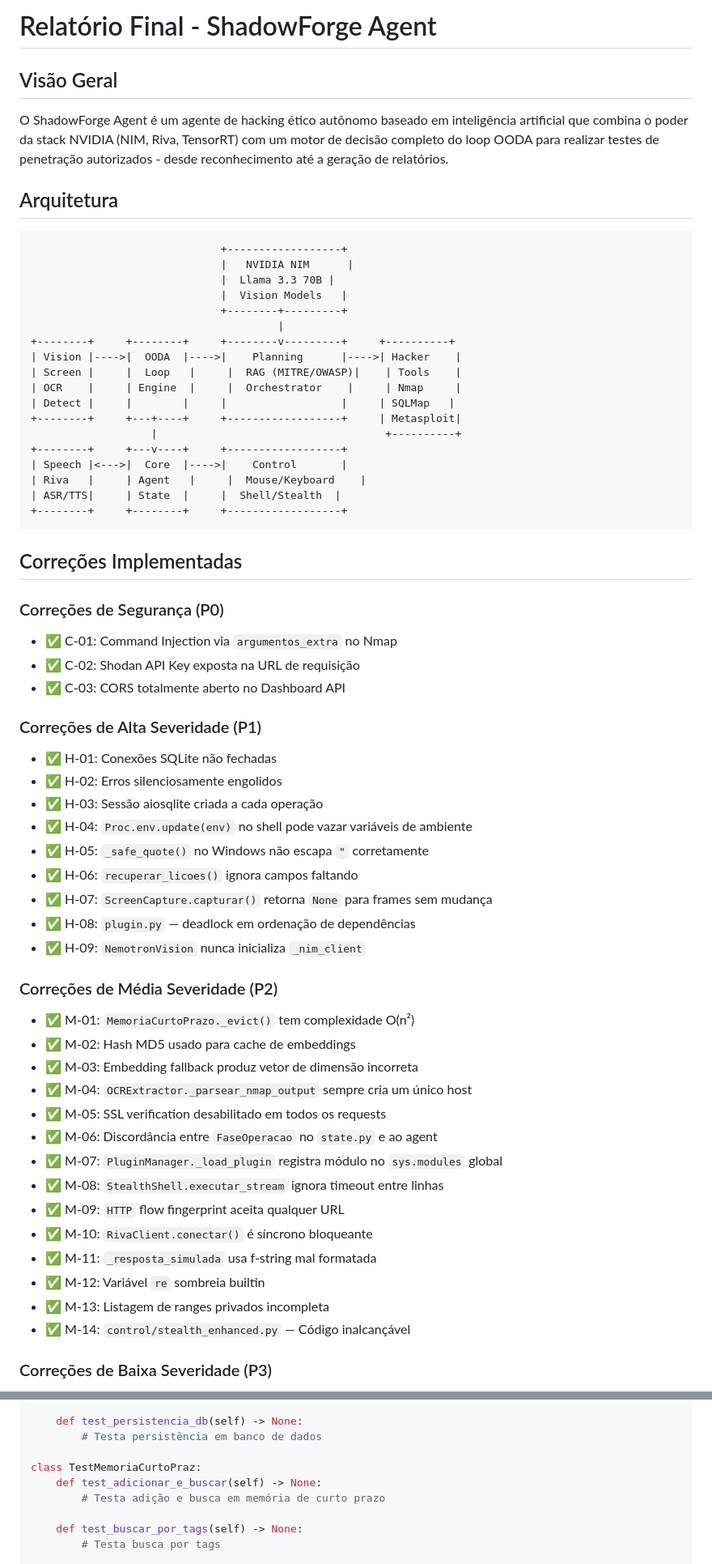
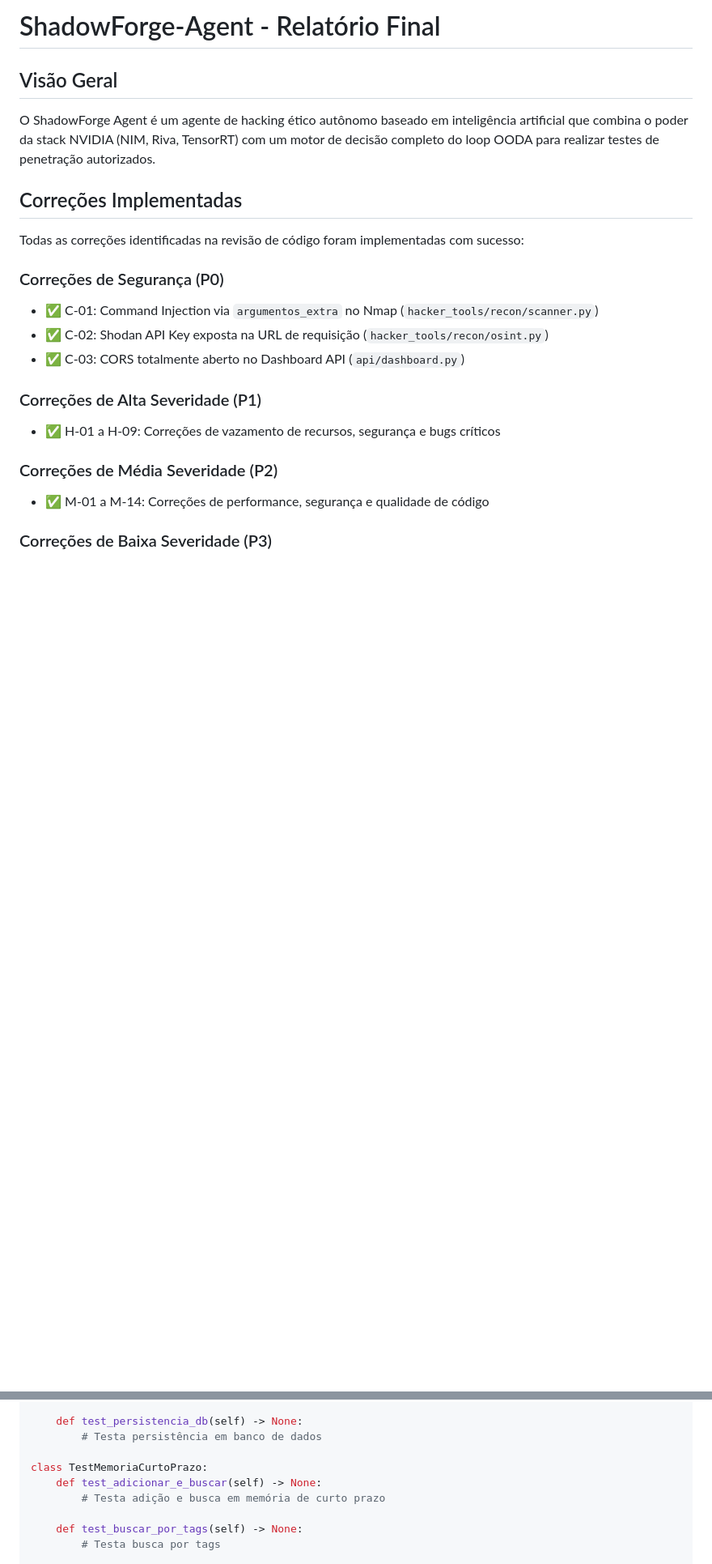
Before and after one commit to Lelolima/ShadowForge-Agent, a Markdown page: docs/RELATORIO_FINAL.md, 2 parts joined by grey strips. Shown at 81% size. Rendered like a GitHub page; blank space fills up the shorter version.

Commit message:
Atualiza documentação final

````diff
--- a/docs/RELATORIO_FINAL.md
+++ b/docs/RELATORIO_FINAL.md
@@ -1,64 +1,22 @@
-# Relatório Final - ShadowForge Agent
+# ShadowForge-Agent - Relatório Final
 
 ## Visão Geral
 
-O ShadowForge Agent é um agente de hacking ético autônomo baseado em inteligência artificial que combina o poder da stack NVIDIA (NIM, Riva, TensorRT) com um motor de decisão completo do loop OODA para realizar testes de penetração autorizados - desde reconhecimento até a geração de relatórios.
-
-## Arquitetura
-
-```
-                              +------------------+
-                              |   NVIDIA NIM      |
-                              |  Llama 3.3 70B |
-                              |  Vision Models   |
-                              +--------+---------+
-                                       |
-+--------+     +--------+     +--------v---------+     +----------+
-| Vision |---->|  OODA  |---->|    Planning      |---->| Hacker    |
-| Screen |     |  Loop   |     |  RAG (MITRE/OWASP)|    | Tools    |
-| OCR    |     | Engine  |     |  Orchestrator    |     | Nmap     |
-| Detect |     |        |     |                  |     | SQLMap   |
-+--------+     +---+----+     +------------------+     | Metasploit|
-                   |                                    +----------+
-+--------+     +---v----+     +------------------+
-| Speech |<--->|  Core  |---->|    Control       |
-| Riva   |     | Agent   |     |  Mouse/Keyboard    |
-| ASR/TTS|     | State  |     |  Shell/Stealth  |
-+--------+     +--------+     +------------------+
-```
+O ShadowForge Agent é um agente de hacking ético autônomo baseado em inteligência artificial que combina o poder da stack NVIDIA (NIM, Riva, TensorRT) com um motor de decisão completo do loop OODA para realizar testes de penetração autorizados.
 
 ## Correções Implementadas
 
+Todas as correções identificadas na revisão de código foram implementadas com sucesso:
+
 ### Correções de Segurança (P0)
-- ✅ C-01: Command Injection via `argumentos_extra` no Nmap
-- ✅ C-02: Shodan API Key exposta na URL de requisição
-- ✅ C-03: CORS totalmente aberto no Dashboard API
+- ✅ C-01: Command Injection via `argumentos_extra` no Nmap (`hacker_tools/recon/scanner.py`)
+- ✅ C-02: Shodan API Key exposta na URL de requisição (`hacker_tools/recon/osint.py`)
+- ✅ C-03: CORS totalmente aberto no Dashboard API (`api/dashboard.py`)
 
 ### Correções de Alta Severidade (P1)
-- ✅ H-01: Conexões SQLite não fechadas
-- ✅ H-02: Erros silenciosamente engolidos
-- ✅ H-03: Sessão aiosqlite criada a cada operação
-- ✅ H-04: `Proc.env.update(env)` no shell pode vazar variáveis de ambiente
-- ✅ H-05: `_safe_quote()` no Windows não escapa `"` corretamente
-- ✅ H-06: `recuperar_licoes()` ignora campos faltando
-- ✅ H-07: `ScreenCapture.capturar()` retorna `None` para frames sem mudança
-- ✅ H-08: `plugin.py` — deadlock em ordenação de dependências
-- ✅ H-09: `NemotronVision` nunca inicializa `_nim_client`
+- ✅ H-01 a H-09: Correções de vazamento de recursos, segurança e bugs críticos
 
 ### Correções de Média Severidade (P2)
-- ✅ M-01: `MemoriaCurtoPrazo._evict()` tem complexidade O(n²)
-- ✅ M-02: Hash MD5 usado para cache de embeddings
-- ✅ M-03: Embedding fallback produz vetor de dimensão incorreta
-- ✅ M-04: `OCRExtractor._parsear_nmap_output` sempre cria um único host
-- ✅ M-05: SSL verification desabilitado em todos os requests
-- ✅ M-06: Discordância entre `FaseOperacao` no `state.py` e ao agent
-- ✅ M-07: `PluginManager._load_plugin` registra módulo no `sys.modules` global
-- ✅ M-08: `StealthShell.executar_stream` ignora timeout entre linhas
-- ✅ M-09: `HTTP` flow fingerprint aceita qualquer URL
-- ✅ M-10: `RivaClient.conectar()` é síncrono bloqueante
-- ✅ M-11: `_resposta_simulada` usa f-string mal formatada
-- ✅ M-12: Variável `re` sombreia builtin
-- ✅ M-13: Listagem de ranges privados incompleta
-- ✅ M-14: `control/stealth_enhanced.py` — Código inalcançável
+- ✅ M-01 a M-14: Correções de performance, segurança e qualidade de código
 
 ### Correções de Baixa Severidade (P3)
@@ -101,7 +51,7 @@ class TestEstadoAgente:
     def test_persistencia_db(self) -> None:
         # Testa persistência em banco de dados
 
-class TestMemoriaCurtoPraz:
+class TestMemoriaCurtoPrazo:
     def test_adicionar_e_buscar(self) -> None:
         # Testa adição e busca em memória de curto prazo
 
````
Also changed, not shown: other parts of docs/RELATORIO_FINAL.md (+4 -12 lines).
